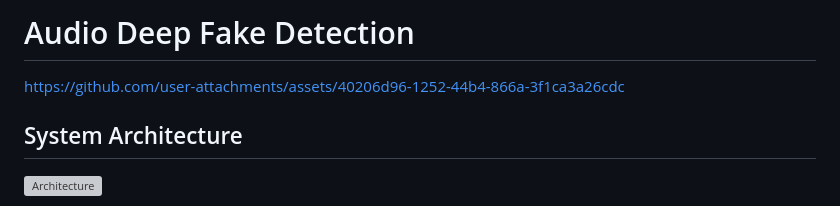
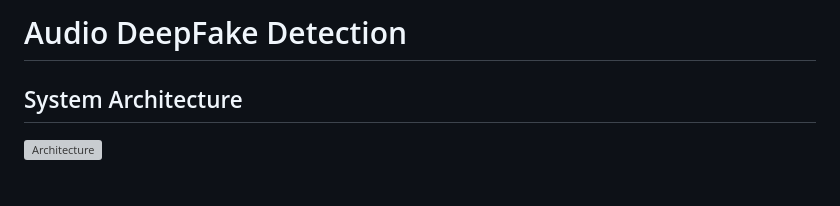
Before and after one commit to 04vaishnavi28/Audio-DeepFake-Detection, a Markdown page: README.md, the part around the change. Drawn GitHub-style; grey boxes are pictures that could not be loaded.

```diff
--- a/README.md
+++ b/README.md
@@ -1,8 +1,4 @@
-# Audio Deep Fake Detection
-
-
-
-https://github.com/user-attachments/assets/40206d96-1252-44b4-866a-3f1ca3a26cdc
+# Audio DeepFake Detection
 
 
 
```
